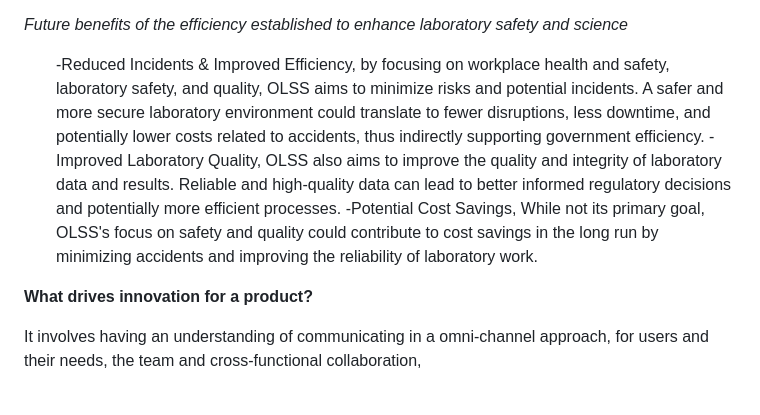
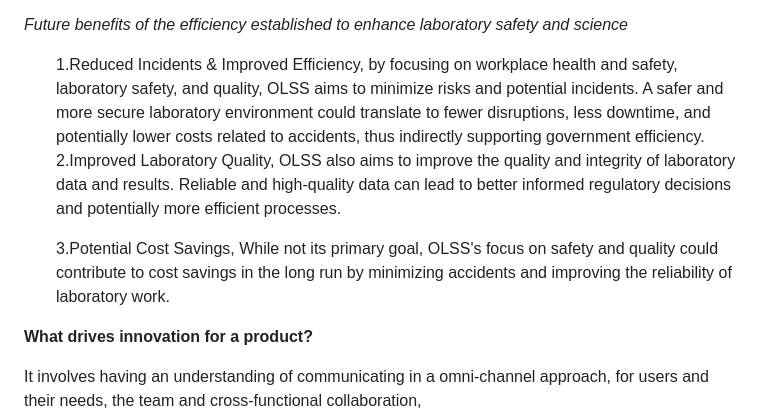
Before and after one commit to n-brock/website, a Markdown page: README.md, the part around the change. Drawn GitHub-style; blank space fills up the shorter version.

```diff
--- a/README.md
+++ b/README.md
@@ -51,10 +51,12 @@ To plan a learning experiment, conduct, and evaluate the session using a series
 
 *Future benefits of the efficiency established to enhance laboratory safety and science*
 <ol>
--Reduced Incidents & Improved Efficiency, by focusing on workplace health and safety, laboratory safety, and quality, OLSS aims to minimize risks and potential incidents. A safer and more secure laboratory environment could translate to fewer disruptions, less downtime, and potentially lower costs related to accidents, thus indirectly supporting government efficiency.
--Improved Laboratory Quality, OLSS also aims to improve the quality and integrity of laboratory data and results.
+  1.Reduced Incidents & Improved Efficiency, by focusing on workplace health and safety, laboratory safety, and quality, OLSS aims to minimize risks and potential incidents. A safer and more secure laboratory environment could translate to fewer disruptions, less downtime, and potentially lower costs related to accidents, thus indirectly supporting government efficiency.
+
+  2.Improved Laboratory Quality, OLSS also aims to improve the quality and integrity of laboratory data and results.
 Reliable and high-quality data can lead to better informed regulatory decisions and potentially more efficient processes.
--Potential Cost Savings, While not its primary goal, OLSS's focus on safety and quality could contribute to cost savings in the long run by minimizing accidents and improving the reliability of laboratory work.
+
+  3.Potential Cost Savings, While not its primary goal, OLSS's focus on safety and quality could contribute to cost savings in the long run by minimizing accidents and improving the reliability of laboratory work.
 </ol>
 
 **What drives innovation for a product?**
```
